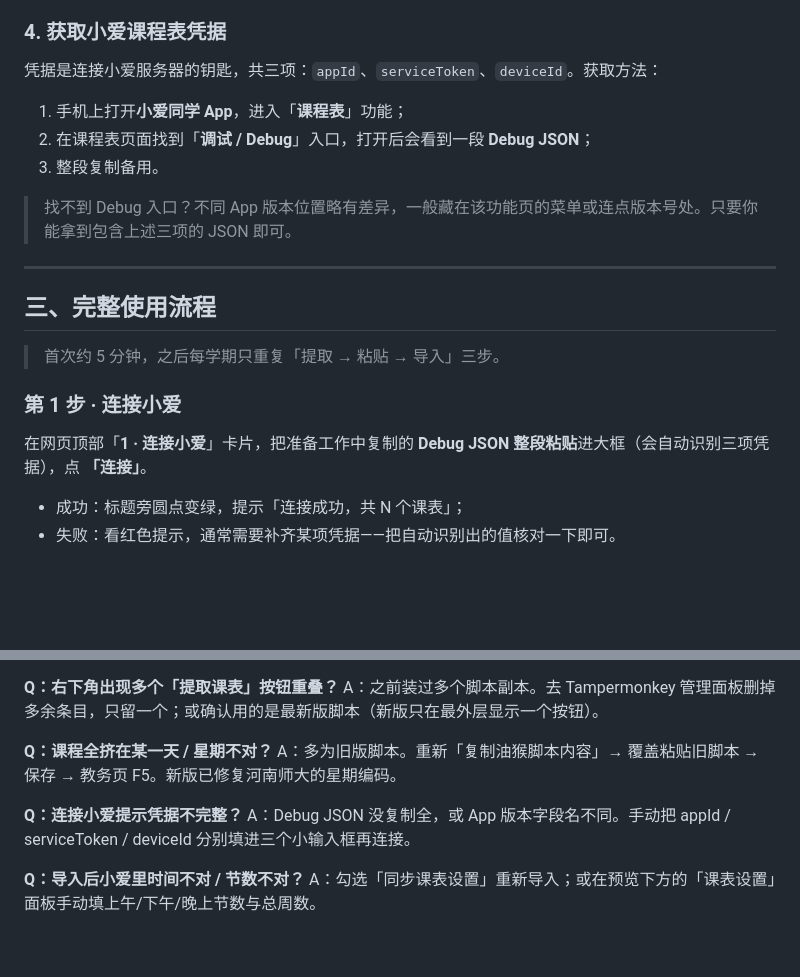
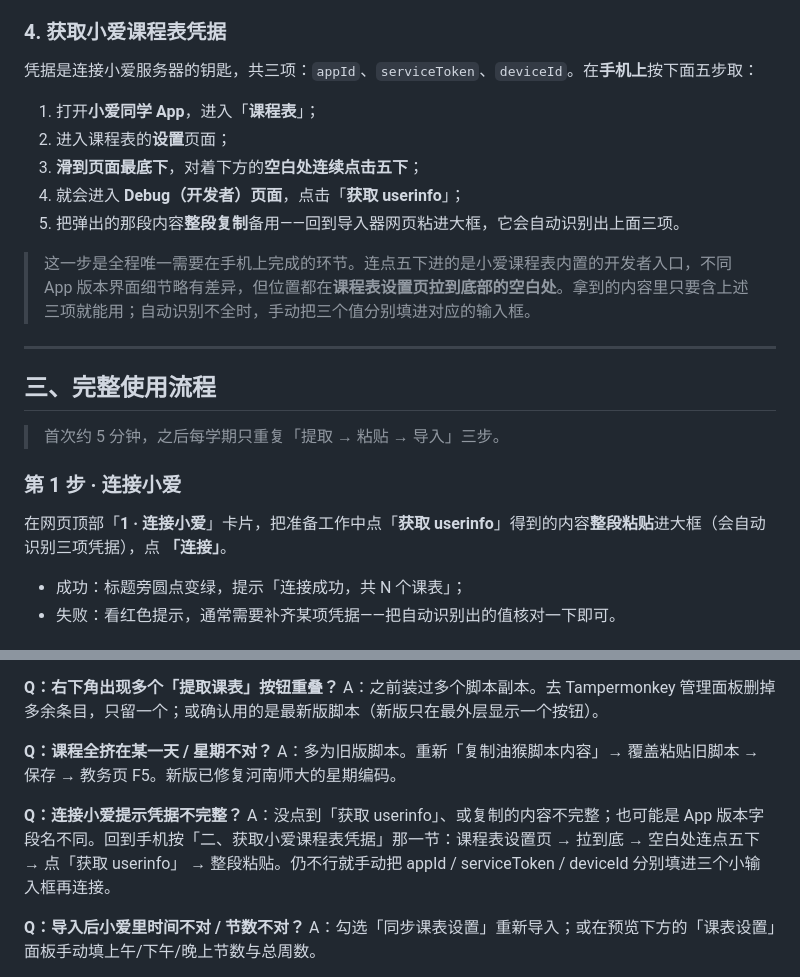
Before and after one commit to kidnappe/xiaoai-class, a Markdown page: README.md, 2 parts joined by grey strips. GitHub-like rendering; blank space fills up the shorter version.

Commit message:
README: 写清凭据获取步骤
课程表设置页 → 拉到最底部 → 对空白处连点五下 → 进入 Debug 页面 →
点「获取 userinfo」→ 整段复制粘贴到导入器。

同时修正原文明显错误的一处：入口不在「该功能页菜单或连点版本号处」，
而是在课程表设置页最底部的空白处；并把 FAQ 里「凭据不完整」的排查步骤
一并对准该路径。

Made-with: Proma

```diff
--- a/README.md
+++ b/README.md
@@ -64,13 +64,15 @@
 
 ### 4. 获取小爱课程表凭据
 
-凭据是连接小爱服务器的钥匙，共三项：`appId`、`serviceToken`、`deviceId`。获取方法：
+凭据是连接小爱服务器的钥匙，共三项：`appId`、`serviceToken`、`deviceId`。在**手机上**按下面五步取：
 
-1. 手机上打开**小爱同学 App**，进入「**课程表**」功能；
-2. 在课程表页面找到「**调试 / Debug**」入口，打开后会看到一段 **Debug JSON**；
-3. 整段复制备用。
+1. 打开**小爱同学 App**，进入「**课程表**」；
+2. 进入课程表的**设置**页面；
+3. **滑到页面最底下**，对着下方的**空白处连续点击五下**；
+4. 就会进入 **Debug（开发者）页面**，点击「**获取 userinfo**」；
+5. 把弹出的那段内容**整段复制**备用——回到导入器网页粘进大框，它会自动识别出上面三项。
 
-> 找不到 Debug 入口？不同 App 版本位置略有差异，一般藏在该功能页的菜单或连点版本号处。只要你能拿到包含上述三项的 JSON 即可。
+> 这一步是全程唯一需要在手机上完成的环节。连点五下进的是小爱课程表内置的开发者入口，不同 App 版本界面细节略有差异，但位置都在**课程表设置页拉到底部的空白处**。拿到的内容里只要含上述三项就能用；自动识别不全时，手动把三个值分别填进对应的输入框。
 
 ---
 
@@ -80,7 +82,7 @@
 
 ### 第 1 步 · 连接小爱
 
-在网页顶部「**1 · 连接小爱**」卡片，把准备工作中复制的 **Debug JSON 整段粘贴**进大框（会自动识别三项凭据），点 **「连接」**。
+在网页顶部「**1 · 连接小爱**」卡片，把准备工作中点「**获取 userinfo**」得到的内容**整段粘贴**进大框（会自动识别三项凭据），点 **「连接」**。
 
 - 成功：标题旁圆点变绿，提示「连接成功，共 N 个课表」；
 - 失败：看红色提示，通常需要补齐某项凭据——把自动识别出的值核对一下即可。
@@ -180,7 +182,7 @@ A：之前装过多个脚本副本。去 Tampermonkey 管理面板删掉多余
 A：多为旧版脚本。重新「复制油猴脚本内容」→ 覆盖粘贴旧脚本 → 保存 → 教务页 F5。新版已修复河南师大的星期编码。
 
 **Q：连接小爱提示凭据不完整？**
-A：Debug JSON 没复制全，或 App 版本字段名不同。手动把 appId / serviceToken / deviceId 分别填进三个小输入框再连接。
+A：没点到「获取 userinfo」、或复制的内容不完整；也可能是 App 版本字段名不同。回到手机按「二、获取小爱课程表凭据」那一节：课程表设置页 → 拉到底 → 空白处连点五下 → 点「获取 userinfo」 → 整段粘贴。仍不行就手动把 appId / serviceToken / deviceId 分别填进三个小输入框再连接。
 
 **Q：导入后小爱里时间不对 / 节数不对？**
 A：勾选「同步课表设置」重新导入；或在预览下方的「课表设置」面板手动填上午/下午/晚上节数与总周数。
```
